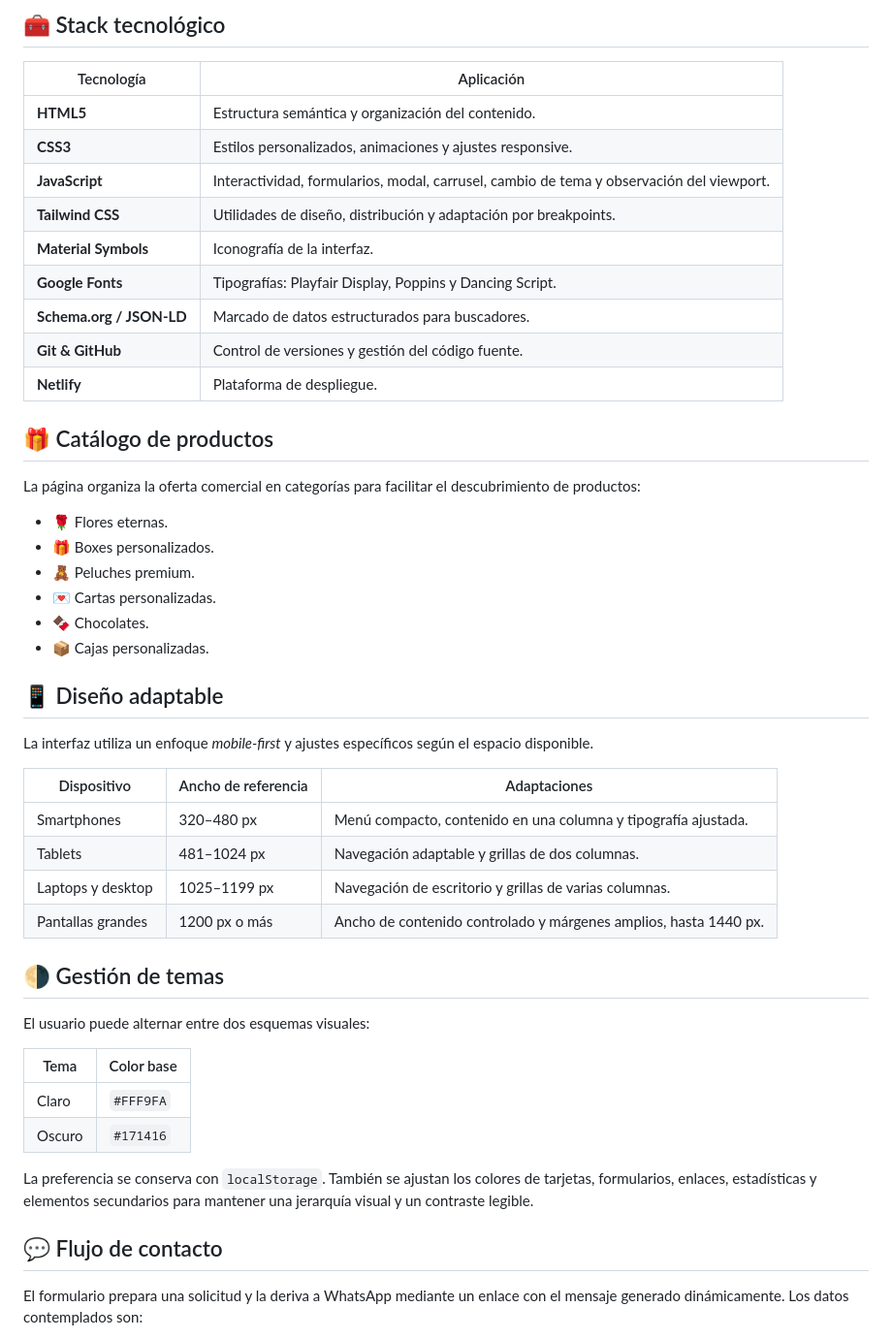
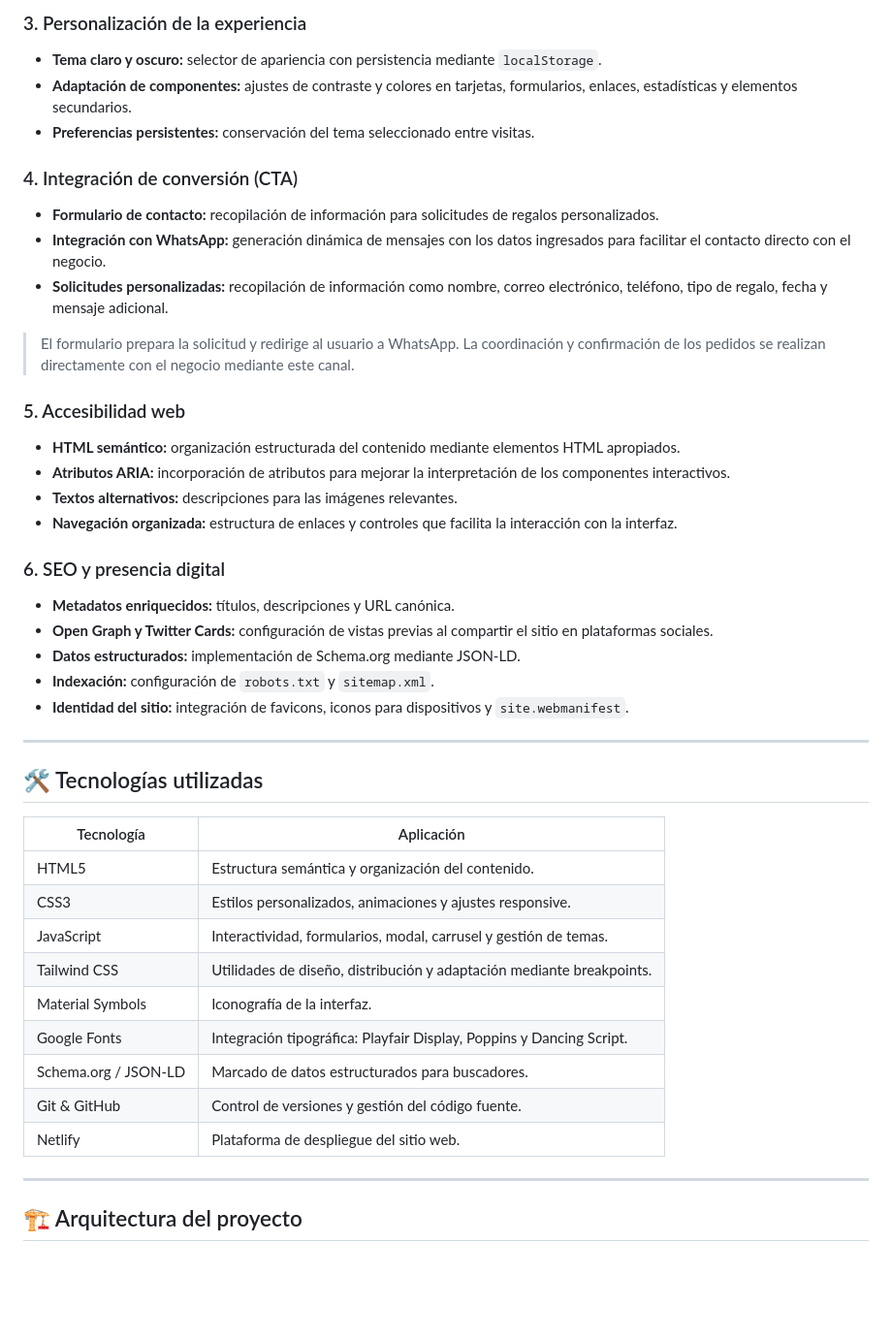
Before and after one commit to Benyarg/detalles-belis-landing, a Markdown page: README.md, the part around one of its changes. Shown at 97% size. Drawn GitHub-style; blank space fills up the shorter version.

```diff
--- a/README.md
+++ b/README.md
@@ -40,52 +80,50 @@ El proyecto combina **diseño responsive, interactividad con JavaScript, optimiz
 
-## 🧰 Stack tecnológico
+### 3. Personalización de la experiencia
+
+- **Tema claro y oscuro:** selector de apariencia con persistencia mediante `localStorage`.
+- **Adaptación de componentes:** ajustes de contraste y colores en tarjetas, formularios, enlaces, estadísticas y elementos secundarios.
+- **Preferencias persistentes:** conservación del tema seleccionado entre visitas.
+
+### 4. Integración de conversión (CTA)
+
+- **Formulario de contacto:** recopilación de información para solicitudes de regalos personalizados.
+- **Integración con WhatsApp:** generación dinámica de mensajes con los datos ingresados para facilitar el contacto directo con el negocio.
+- **Solicitudes personalizadas:** recopilación de información como nombre, correo electrónico, teléfono, tipo de regalo, fecha y mensaje adicional.
+
+> El formulario prepara la solicitud y redirige al usuario a WhatsApp. La coordinación y confirmación de los pedidos se realizan directamente con el negocio mediante este canal.
+
+### 5. Accesibilidad web
+
+- **HTML semántico:** organización estructurada del contenido mediante elementos HTML apropiados.
+- **Atributos ARIA:** incorporación de atributos para mejorar la interpretación de los componentes interactivos.
+- **Textos alternativos:** descripciones para las imágenes relevantes.
+- **Navegación organizada:** estructura de enlaces y controles que facilita la interacción con la interfaz.
+
+### 6. SEO y presencia digital
+
+- **Metadatos enriquecidos:** títulos, descripciones y URL canónica.
+- **Open Graph y Twitter Cards:** configuración de vistas previas al compartir el sitio en plataformas sociales.
+- **Datos estructurados:** implementación de Schema.org mediante JSON-LD.
+- **Indexación:** configuración de `robots.txt` y `sitemap.xml`.
+- **Identidad del sitio:** integración de favicons, iconos para dispositivos y `site.webmanifest`.
+
+---
+
+## 🛠️ Tecnologías utilizadas
 
 | Tecnología | Aplicación |
-| --- | --- |
-| **HTML5** | Estructura semántica y organización del contenido. |
-| **CSS3** | Estilos personalizados, animaciones y ajustes responsive. |
-| **JavaScript** | Interactividad, formularios, modal, carrusel, cambio de tema y observación del viewport. |
-| **Tailwind CSS** | Utilidades de diseño, distribución y adaptación por breakpoints. |
-| **Material Symbols** | Iconografía de la interfaz. |
-| **Google Fonts** | Tipografías: Playfair Display, Poppins y Dancing Script. |
-| **Schema.org / JSON-LD** | Marcado de datos estructurados para buscadores. |
-| **Git & GitHub** | Control de versiones y gestión del código fuente. |
-| **Netlify** | Plataforma de despliegue. |
+|---|---|
+| HTML5 | Estructura semántica y organización del contenido. |
+| CSS3 | Estilos personalizados, animaciones y ajustes responsive. |
+| JavaScript | Interactividad, formularios, modal, carrusel y gestión de temas. |
+| Tailwind CSS | Utilidades de diseño, distribución y adaptación mediante breakpoints. |
+| Material Symbols | Iconografía de la interfaz. |
+| Google Fonts | Integración tipográfica: Playfair Display, Poppins y Dancing Script. |
+| Schema.org / JSON-LD | Marcado de datos estructurados para buscadores. |
+| Git & GitHub | Control de versiones y gestión del código fuente. |
+| Netlify | Plataforma de despliegue del sitio web. |
 
-## 🎁 Catálogo de productos
+---
 
-La página organiza la oferta comercial en categorías para facilitar el descubrimiento de productos:
+## 🏗️ Arquitectura del proyecto
 
-- 🌹 Flores eternas.
-- 🎁 Boxes personalizados.
-- 🧸 Peluches premium.
-- 💌 Cartas personalizadas.
-- 🍫 Chocolates.
-- 📦 Cajas personalizadas.
-
-## 📱 Diseño adaptable
-
-La interfaz utiliza un enfoque *mobile-first* y ajustes específicos según el espacio disponible.
-
-| Dispositivo | Ancho de referencia | Adaptaciones |
-| --- | --- | --- |
-| Smartphones | 320–480 px | Menú compacto, contenido en una columna y tipografía ajustada. |
-| Tablets | 481–1024 px | Navegación adaptable y grillas de dos columnas. |
-| Laptops y desktop | 1025–1199 px | Navegación de escritorio y grillas de varias columnas. |
-| Pantallas grandes | 1200 px o más | Ancho de contenido controlado y márgenes amplios, hasta 1440 px. |
-
-## 🌗 Gestión de temas
-
-El usuario puede alternar entre dos esquemas visuales:
-
-| Tema | Color base |
-| --- | --- |
-| Claro | `#FFF9FA` |
-| Oscuro | `#171416` |
-
-La preferencia se conserva con `localStorage`. También se ajustan los colores de tarjetas, formularios, enlaces, estadísticas y elementos secundarios para mantener una jerarquía visual y un contraste legible.
-
-## 💬 Flujo de contacto
-
-El formulario prepara una solicitud y la deriva a WhatsApp mediante un enlace con el mensaje generado dinámicamente. Los datos contemplados son:
-
```
Also changed, not shown: other parts of README.md (+173 -101 lines).
